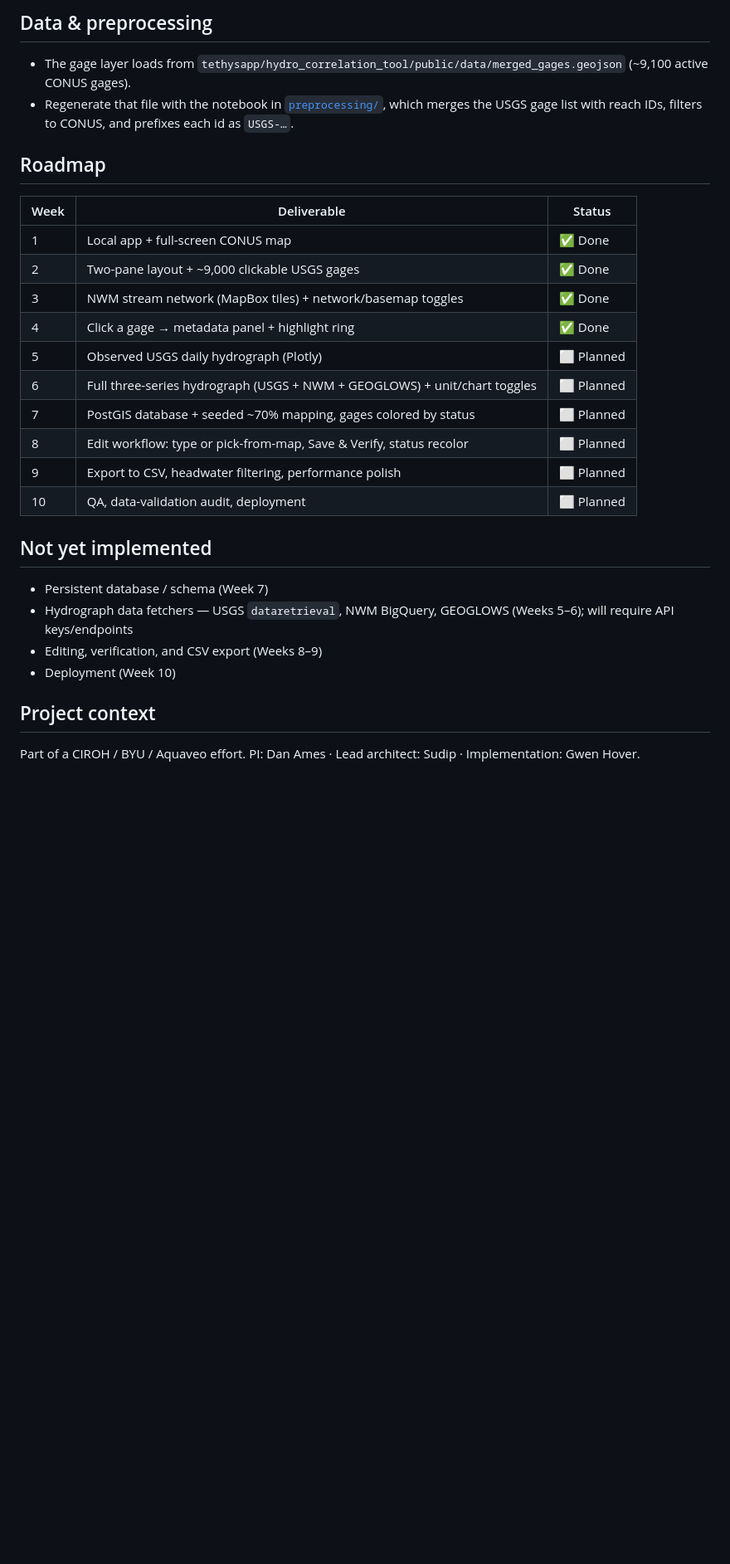
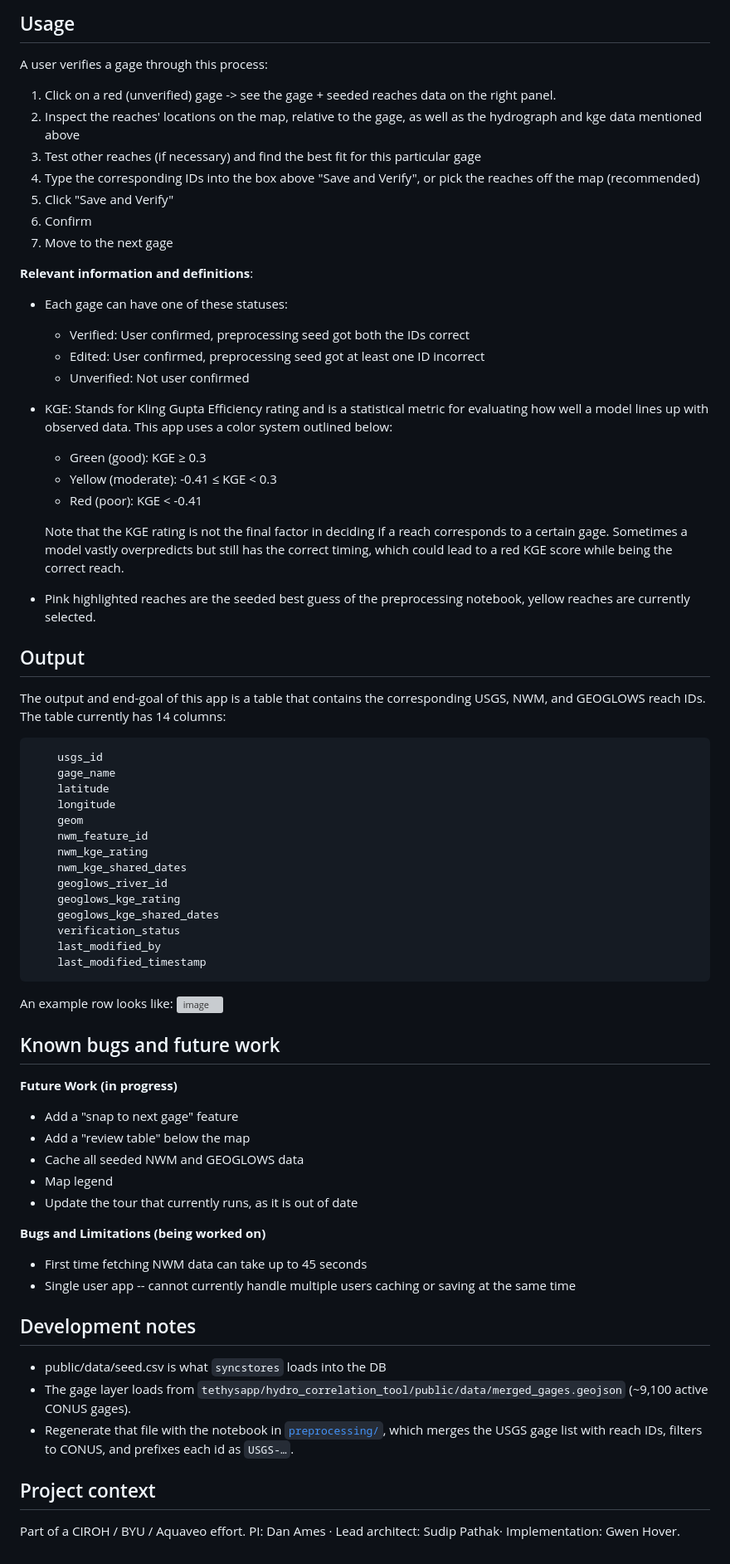
Before and after one commit to gwenhover/hydro-correlation-tool, a Markdown page: README.md, the part around one of its changes. Shown at 83% size. Drawn GitHub-style; blank space fills up the shorter version; grey boxes are pictures that could not be loaded.

Commit message:
Revise README for clarity and additional details
Updated README to reflect changes in app functionality and setup instructions.

````diff
--- a/README.md
+++ b/README.md
@@ -46,31 +71,67 @@ Because these three datasets use different IDs and geometries for the same river
 
-## Data & preprocessing
+## Usage
+A user verifies a gage through this process:
+1. Click on a red (unverified) gage -> see the gage + seeded reaches data on the right panel.
+2. Inspect the reaches' locations on the map, relative to the gage, as well as the hydrograph and kge data mentioned above
+3. Test other reaches (if necessary) and find the best fit for this particular gage
+4. Type the corresponding IDs into the box above "Save and Verify", or pick the reaches off the map (recommended)
+5. Click "Save and Verify"
+6. Confirm
+7. Move to the next gage
 
+**Relevant information and definitions**:
+- Each gage can have one of these statuses:
+   - Verified: User confirmed, preprocessing seed got both the IDs correct
+   - Edited: User confirmed, preprocessing seed got at least one ID incorrect
+   - Unverified: Not user confirmed
+- KGE: Stands for Kling Gupta Efficiency rating and is a statistical metric for evaluating how well a model lines up with observed data. This app uses a color system outlined below:
+   - Green (good): KGE ≥ 0.3
+   - Yellow (moderate): -0.41 ≤ KGE < 0.3
+   - Red (poor): KGE < -0.41
+
+   Note that the KGE rating is not the final factor in deciding if a reach corresponds to a certain gage. Sometimes a model vastly overpredicts but still has the correct timing, which could lead to a red KGE score while being the correct reach.
+- Pink highlighted reaches are the seeded best guess of the preprocessing notebook, yellow reaches are currently selected.
+
+## Output
+The output and end-goal of this app is a table that contains the corresponding USGS, NWM, and GEOGLOWS reach IDs. The table currently has 14 columns:
+```
+    usgs_id
+    gage_name
+    latitude
+    longitude
+    geom
+    nwm_feature_id
+    nwm_kge_rating
+    nwm_kge_shared_dates
+    geoglows_river_id
+    geoglows_kge_rating
+    geoglows_kge_shared_dates
+    verification_status
+    last_modified_by
+    last_modified_timestamp
+```
+
+An example row looks like:
+<img width="1302" height="19" alt="image" src="https://github.com/user-attachments/assets/14ad02e4-7ec2-44ee-a336-908d810224ce" />
+
+## Known bugs and future work
+
+**Future Work (in progress)**
+- Add a "snap to next gage" feature
+- Add a "review table" below the map
+- Cache all seeded NWM and GEOGLOWS data
+- Map legend
+- Update the tour that currently runs, as it is out of date
+
+**Bugs and Limitations (being worked on)**
+- First time fetching NWM data can take up to 45 seconds
+- Single user app -- cannot currently handle multiple users caching or saving at the same time
+
+## Development notes
+- public/data/seed.csv is what ```syncstores``` loads into the DB
 - The gage layer loads from `tethysapp/hydro_correlation_tool/public/data/merged_gages.geojson` (~9,100 active CONUS gages).
 - Regenerate that file with the notebook in [`preprocessing/`](preprocessing/), which merges the USGS gage list with reach IDs, filters to CONUS, and prefixes each id as `USGS-…`.
 
-## Roadmap
-
-| Week | Deliverable | Status |
-|------|-------------|--------|
-| 1 | Local app + full-screen CONUS map | ✅ Done |
-| 2 | Two-pane layout + ~9,000 clickable USGS gages | ✅ Done |
-| 3 | NWM stream network (MapBox tiles) + network/basemap toggles | ✅ Done |
-| 4 | Click a gage → metadata panel + highlight ring | ✅ Done |
-| 5 | Observed USGS daily hydrograph (Plotly) | ⬜ Planned |
-| 6 | Full three-series hydrograph (USGS + NWM + GEOGLOWS) + unit/chart toggles | ⬜ Planned |
-| 7 | PostGIS database + seeded ~70% mapping, gages colored by status | ⬜ Planned |
-| 8 | Edit workflow: type or pick-from-map, Save & Verify, status recolor | ⬜ Planned |
-| 9 | Export to CSV, headwater filtering, performance polish | ⬜ Planned |
-| 10 | QA, data-validation audit, deployment | ⬜ Planned |
-
-## Not yet implemented
-
-- Persistent database / schema (Week 7)
-- Hydrograph data fetchers — USGS `dataretrieval`, NWM BigQuery, GEOGLOWS (Weeks 5–6); will require API keys/endpoints
-- Editing, verification, and CSV export (Weeks 8–9)
-- Deployment (Week 10)
-
 ## Project context
 
-Part of a CIROH / BYU / Aquaveo effort. PI: Dan Ames · Lead architect: Sudip · Implementation: Gwen Hover.
+Part of a CIROH / BYU / Aquaveo effort. PI: Dan Ames · Lead architect: Sudip Pathak· Implementation: Gwen Hover.
````
Also changed, not shown: other parts of README.md (+41 -16 lines).
